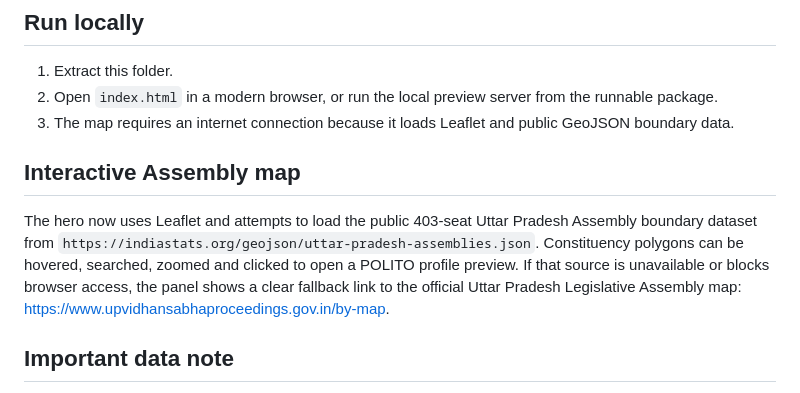
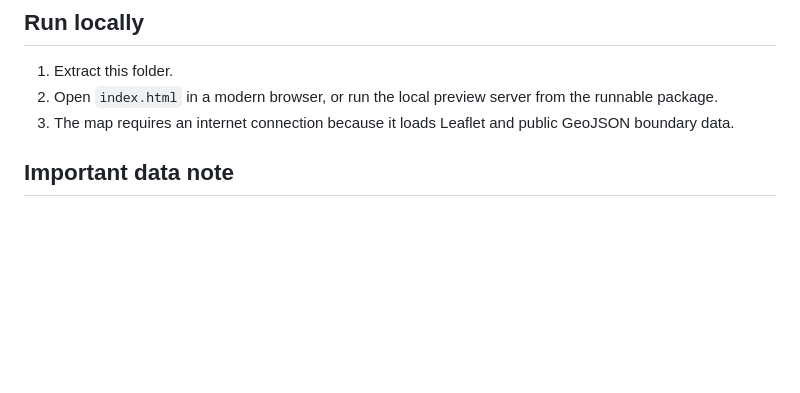
Before and after one commit to vpriyanshu6398/POLITO, a Markdown page: README.md, the part around the change. Rendered like a GitHub page; blank space fills up the shorter version.

Commit message:
Update README to remove Interactive Assembly map details
Removed details about the Interactive Assembly map section and added a note on data verification.

```diff
--- a/README.md
+++ b/README.md
@@ -6,9 +6,6 @@ Responsive frontend concept for POLITO — India's Own Political Data Center.
 1. Extract this folder.
 2. Open `index.html` in a modern browser, or run the local preview server from the runnable package.
 3. The map requires an internet connection because it loads Leaflet and public GeoJSON boundary data.
-
-## Interactive Assembly map
-The hero now uses Leaflet and attempts to load the public 403-seat Uttar Pradesh Assembly boundary dataset from `https://indiastats.org/geojson/uttar-pradesh-assemblies.json`. Constituency polygons can be hovered, searched, zoomed and clicked to open a POLITO profile preview. If that source is unavailable or blocks browser access, the panel shows a clear fallback link to the official Uttar Pradesh Legislative Assembly map: https://www.upvidhansabhaproceedings.gov.in/by-map.
 
 ## Important data note
 Election results are loaded from the sources identified in the page/profile notes and have not yet been independently verified against the Election Commission of India. Check source licensing and constituency-name/number fields before production deployment.
```
